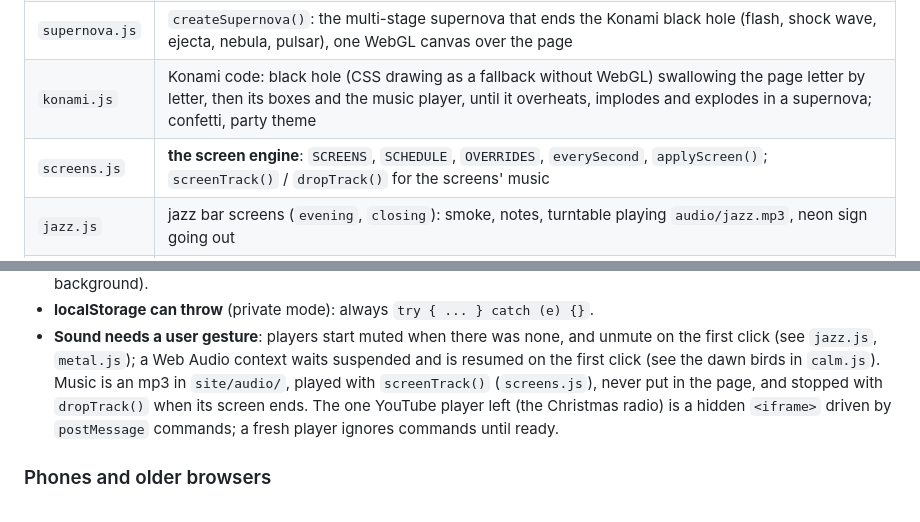
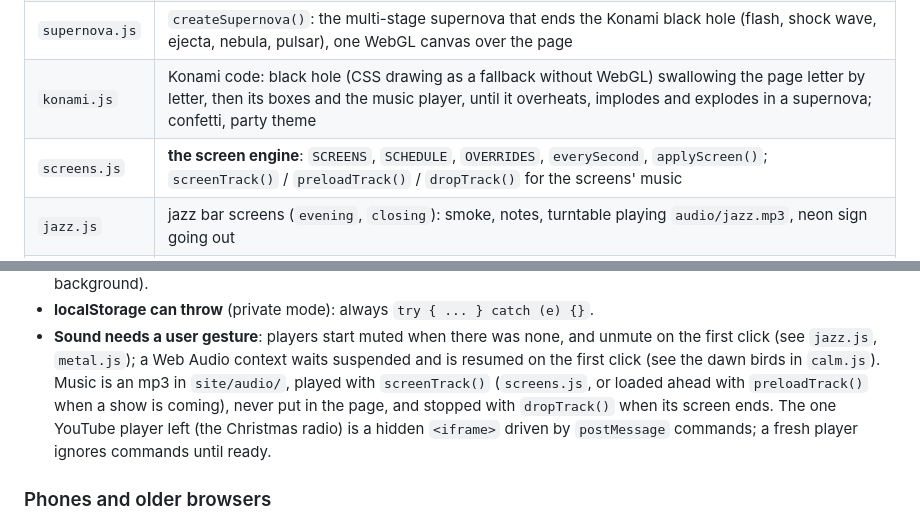
Before and after one commit to AlphaXT38G/notes_ba5, a Markdown page: AGENTS.md, 2 parts joined by grey strips. Rendered like a GitHub page.

Commit message:
docs: AGENTS on preloadTrack()
Co-Authored-By: Claude Opus 5.5 <noreply@anthropic.com>

```diff
--- a/AGENTS.md
+++ b/AGENTS.md
@@ -131,7 +131,7 @@ The result is a single self-contained `dist/index.html`: no request for CSS or J
 | `blackhole.js` | `createBlackHole()`: the Konami black hole, ray-traced in WebGL (light bent by gravity, disk with Doppler beaming, lensed stars), on two canvases so the page falls between its sky and its disk |
 | `supernova.js` | `createSupernova()`: the multi-stage supernova that ends the Konami black hole (flash, shock wave, ejecta, nebula, pulsar), one WebGL canvas over the page |
 | `konami.js` | Konami code: black hole (CSS drawing as a fallback without WebGL) swallowing the page letter by letter, then its boxes and the music player, until it overheats, implodes and explodes in a supernova; confetti, party theme |
-| `screens.js` | **the screen engine**: `SCREENS`, `SCHEDULE`, `OVERRIDES`, `everySecond`, `applyScreen()`; `screenTrack()` / `dropTrack()` for the screens' music |
+| `screens.js` | **the screen engine**: `SCREENS`, `SCHEDULE`, `OVERRIDES`, `everySecond`, `applyScreen()`; `screenTrack()` / `preloadTrack()` / `dropTrack()` for the screens' music |
 | `jazz.js` | jazz bar screens (`evening`, `closing`): smoke, notes, turntable playing `audio/jazz.mp3`, neon sign going out |
 | `closing.js` | closing time: the life-size bartender behind his bar (photo layers from `img/bartender/`: head nodding, forearm tapping the desk bell, chest breathing), swinging lamp, desk bell "ding" (Web Audio), typed speech, chalkboard with countdown, "Good night" |
 | `fx.js` | the effects canvas of every screen: `fxLayers` (by `<body>` class), `blob()`, the animation loop |
@@ -269,8 +269,8 @@ Example: a calm "dawn" screen from 06:00 to 07:00.
 - **Sound needs a user gesture**: players start muted when there was none, and unmute on the
   first click (see `jazz.js`, `metal.js`); a Web Audio context waits suspended and is resumed
   on the first click (see the dawn birds in `calm.js`). Music is an mp3 in `site/audio/`,
-  played with `screenTrack()` (`screens.js`), never put in the page, and stopped with
-  `dropTrack()` when its screen ends. The one YouTube player left (the Christmas radio) is a
+  played with `screenTrack()` (`screens.js`, or loaded ahead with `preloadTrack()` when a show is
+  coming), never put in the page, and stopped with `dropTrack()` when its screen ends. The one YouTube player left (the Christmas radio) is a
   hidden `<iframe>` driven by `postMessage` commands; a fresh player ignores commands until
   ready.
 
```
